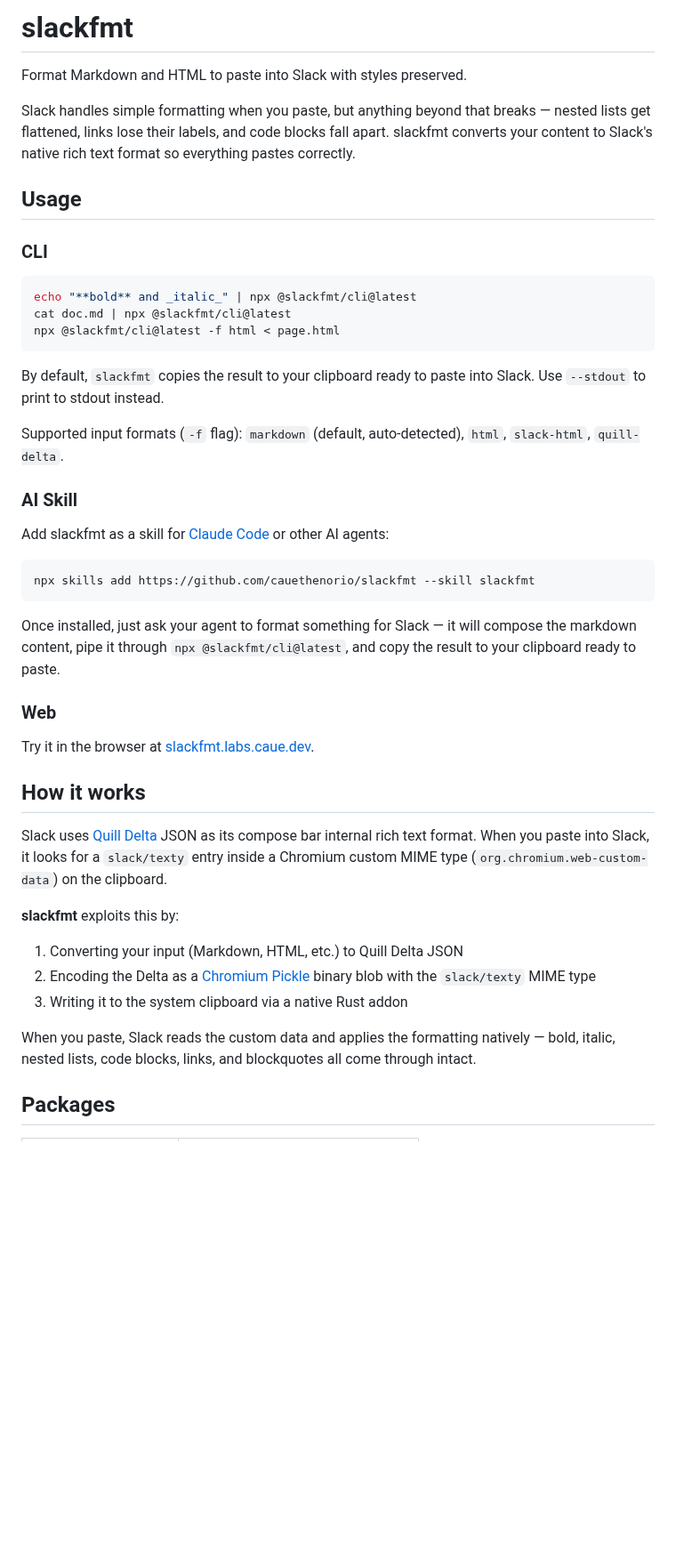
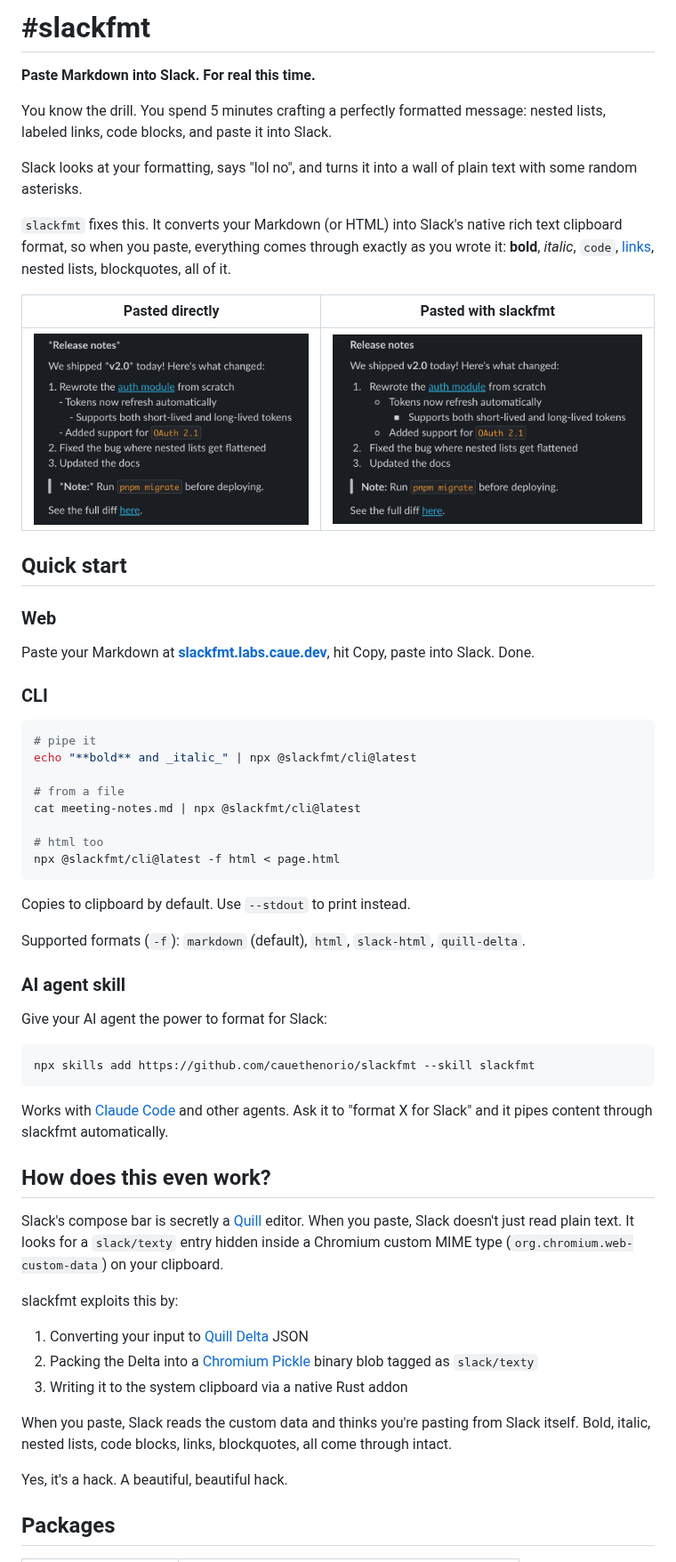
Before and after one commit to cauethenorio/slackfmt, a Markdown page: README.md, the part around one of its changes. Shown at 89% size. Rendered like a GitHub page; pictures changed too: .github/after.png (added), .github/before.png (added); blank space fills up the shorter version.

Commit message:
docs: rewrite README with before/after comparison
Rewrote copy to be more engaging and conversational.
Added before/after Slack screenshots showing the problem and fix.

````diff
--- a/README.md
+++ b/README.md
@@ -1,48 +1,65 @@
-# slackfmt
+# #slackfmt
 
-Format Markdown and HTML to paste into Slack with styles preserved.
+**Paste Markdown into Slack. For real this time.**
 
-Slack handles simple formatting when you paste, but anything beyond that breaks — nested lists get flattened, links lose their labels, and code blocks fall apart. slackfmt converts your content to Slack's native rich text format so everything pastes correctly.
+You know the drill. You spend 5 minutes crafting a perfectly formatted message: nested lists, labeled links,
+code blocks, and paste it into Slack.
 
-## Usage
+Slack looks at your formatting, says "lol no", and turns it into a wall of plain text with some random asterisks.
+
+`slackfmt` fixes this. It converts your Markdown (or HTML) into Slack's native rich text clipboard format, so when you paste,
+everything comes through exactly as you wrote it: **bold**, _italic_, `code`, [links](https://actually-work.com), nested lists, blockquotes, all of it.
+
+| Pasted directly | Pasted with slackfmt |
+| --- | --- |
+| ![before](.github/before.png) | ![after](.github/after.png) |
+
+## Quick start
+
+### Web
+
+Paste your Markdown at **[slackfmt.labs.caue.dev](https://slackfmt.labs.caue.dev)**, hit Copy, paste into Slack. Done.
 
 ### CLI
 
 ```sh
+# pipe it
 echo "**bold** and _italic_" | npx @slackfmt/cli@latest
-cat doc.md | npx @slackfmt/cli@latest
+
+# from a file
+cat meeting-notes.md | npx @slackfmt/cli@latest
+
+# html too
 npx @slackfmt/cli@latest -f html < page.html
 ```
 
-By default, `slackfmt` copies the result to your clipboard ready to paste into Slack. Use `--stdout` to print to stdout instead.
+Copies to clipboard by default. Use `--stdout` to print instead.
 
-Supported input formats (`-f` flag): `markdown` (default, auto-detected), `html`, `slack-html`, `quill-delta`.
+Supported formats (`-f`): `markdown` (default), `html`, `slack-html`, `quill-delta`.
 
-### AI Skill
+### AI agent skill
 
-Add slackfmt as a skill for [Claude Code](https://docs.anthropic.com/en/docs/claude-code) or other AI agents:
+Give your AI agent the power to format for Slack:
 
 ```sh
 npx skills add https://github.com/cauethenorio/slackfmt --skill slackfmt
 ```
 
-Once installed, just ask your agent to format something for Slack — it will compose the markdown content, pipe it through `npx @slackfmt/cli@latest`, and copy the result to your clipboard ready to paste.
+Works with [Claude Code](https://docs.anthropic.com/en/docs/claude-code) and other agents. Ask it to "format X for Slack" and it pipes content through slackfmt automatically.
 
-### Web
+## How does this even work?
 
-Try it in the browser at [slackfmt.labs.caue.dev](https://slackfmt.labs.caue.dev).
+Slack's compose bar is secretly a [Quill](https://quilljs.com/) editor. When you paste, Slack doesn't just read plain text. It looks for a `slack/texty` entry hidden inside a Chromium custom MIME type (`org.chromium.web-custom-data`) on your clipboard.
 
-## How it works
+slackfmt exploits this by:
 
-Slack uses [Quill Delta](https://quilljs.com/docs/delta/) JSON as its compose bar internal rich text format. When you paste into Slack, it looks for a `slack/texty` entry inside a Chromium custom MIME type (`org.chromium.web-custom-data`) on the clipboard.
-
-**slackfmt** exploits this by:
-
-1. Converting your input (Markdown, HTML, etc.) to Quill Delta JSON
-2. Encoding the Delta as a [Chromium Pickle](https://source.chromium.org/chromium/chromium/src/+/main:base/pickle.h) binary blob with the `slack/texty` MIME type
+1. Converting your input to [Quill Delta](https://quilljs.com/docs/delta/) JSON
+2. Packing the Delta into a [Chromium Pickle](https://source.chromium.org/chromium/chromium/src/+/main:base/pickle.h) binary blob tagged as `slack/texty`
 3. Writing it to the system clipboard via a native Rust addon
 
-When you paste, Slack reads the custom data and applies the formatting natively — bold, italic, nested lists, code blocks, links, and blockquotes all come through intact.
+When you paste, Slack reads the custom data and thinks you're pasting from Slack itself. Bold, italic, nested lists, code blocks, links, blockquotes, all come through intact.
+
+Yes, it's a hack. A beautiful, beautiful hack.
 
 ## Packages
 
````
Also changed, not shown: other parts of README.md (+10 -6 lines).
